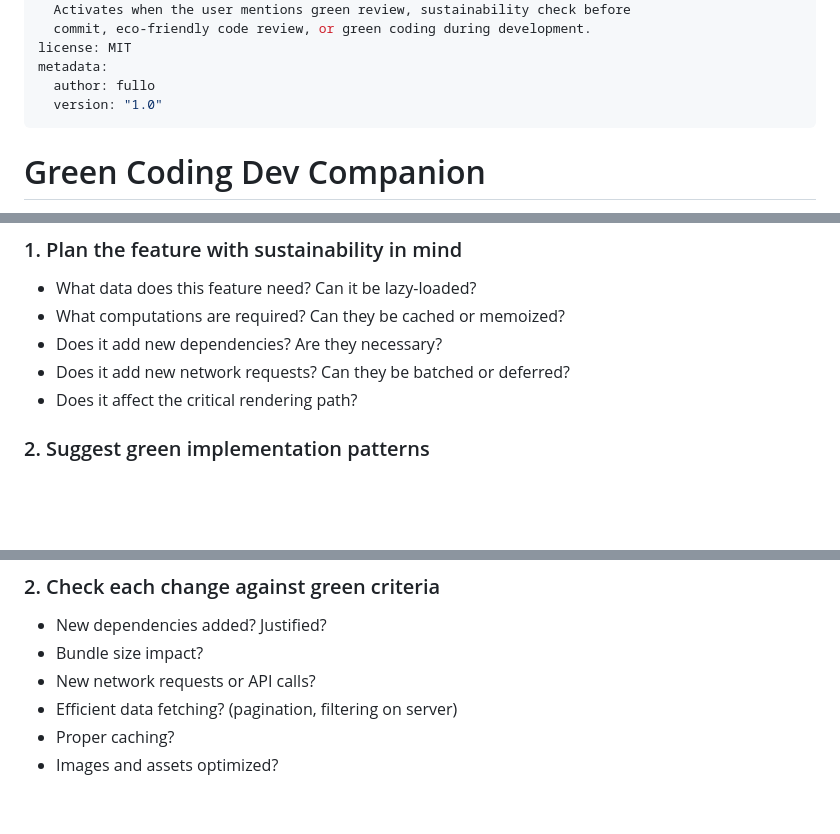
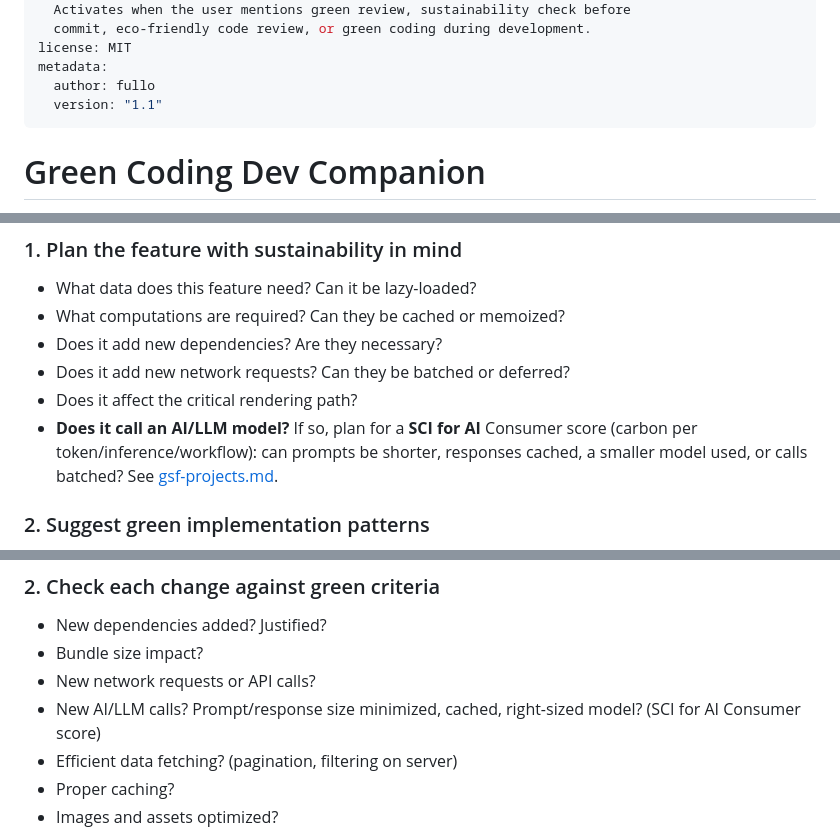
Before and after one commit to fullo/sustainable-code-skill-setup, a Markdown page: skills/gc-dev/SKILL.md, 3 parts joined by grey strips. Rendered like a GitHub page; blank space fills up the shorter version.

```diff
--- a/skills/gc-dev/SKILL.md
+++ b/skills/gc-dev/SKILL.md
@@ -8,7 +8,7 @@ description: >-
 license: MIT
 metadata:
   author: fullo
-  version: "1.0"
+  version: "1.1"
 ---
 
 # Green Coding Dev Companion
@@ -103,6 +103,7 @@ When invoked with `/gc-dev feature [description]`, provide a sustainability-awar
 - Does it add new dependencies? Are they necessary?
 - Does it add new network requests? Can they be batched or deferred?
 - Does it affect the critical rendering path?
+- **Does it call an AI/LLM model?** If so, plan for a **SCI for AI** Consumer score (carbon per token/inference/workflow): can prompts be shorter, responses cached, a smaller model used, or calls batched? See [gsf-projects.md](../gc-setup/references/gsf-projects.md#sci-for-ai).
 
 ### 2. Suggest green implementation patterns
 
@@ -159,6 +160,7 @@ git diff main...HEAD
 - New dependencies added? Justified?
 - Bundle size impact?
 - New network requests or API calls?
+- New AI/LLM calls? Prompt/response size minimized, cached, right-sized model? (SCI for AI Consumer score)
 - Efficient data fetching? (pagination, filtering on server)
 - Proper caching?
 - Images and assets optimized?
```
Also changed, not shown: skills/gc-check-sustainability/SKILL.md (+3 -2 lines), skills/gc-verify/SKILL.md (+5 -2 lines).
